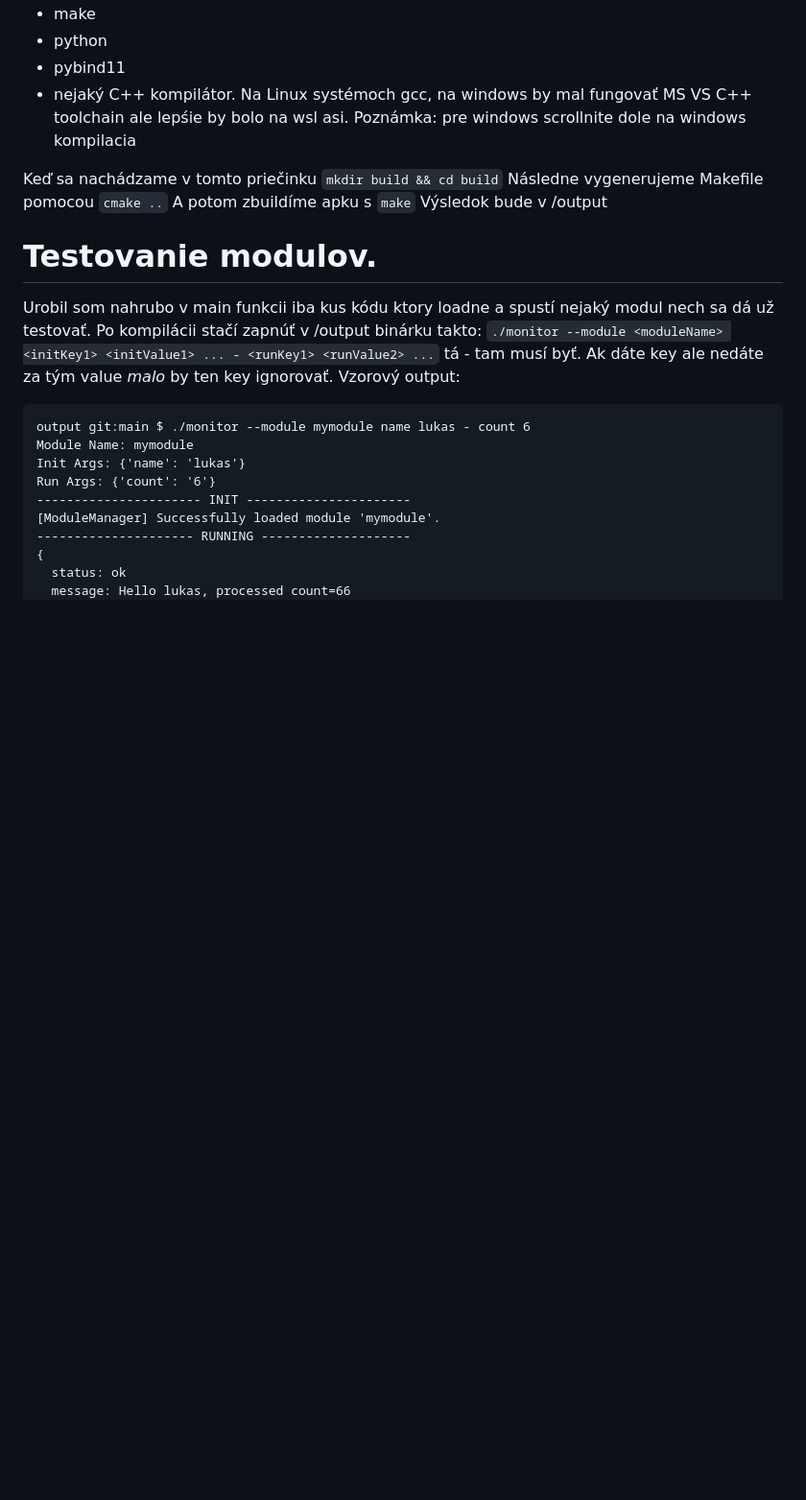
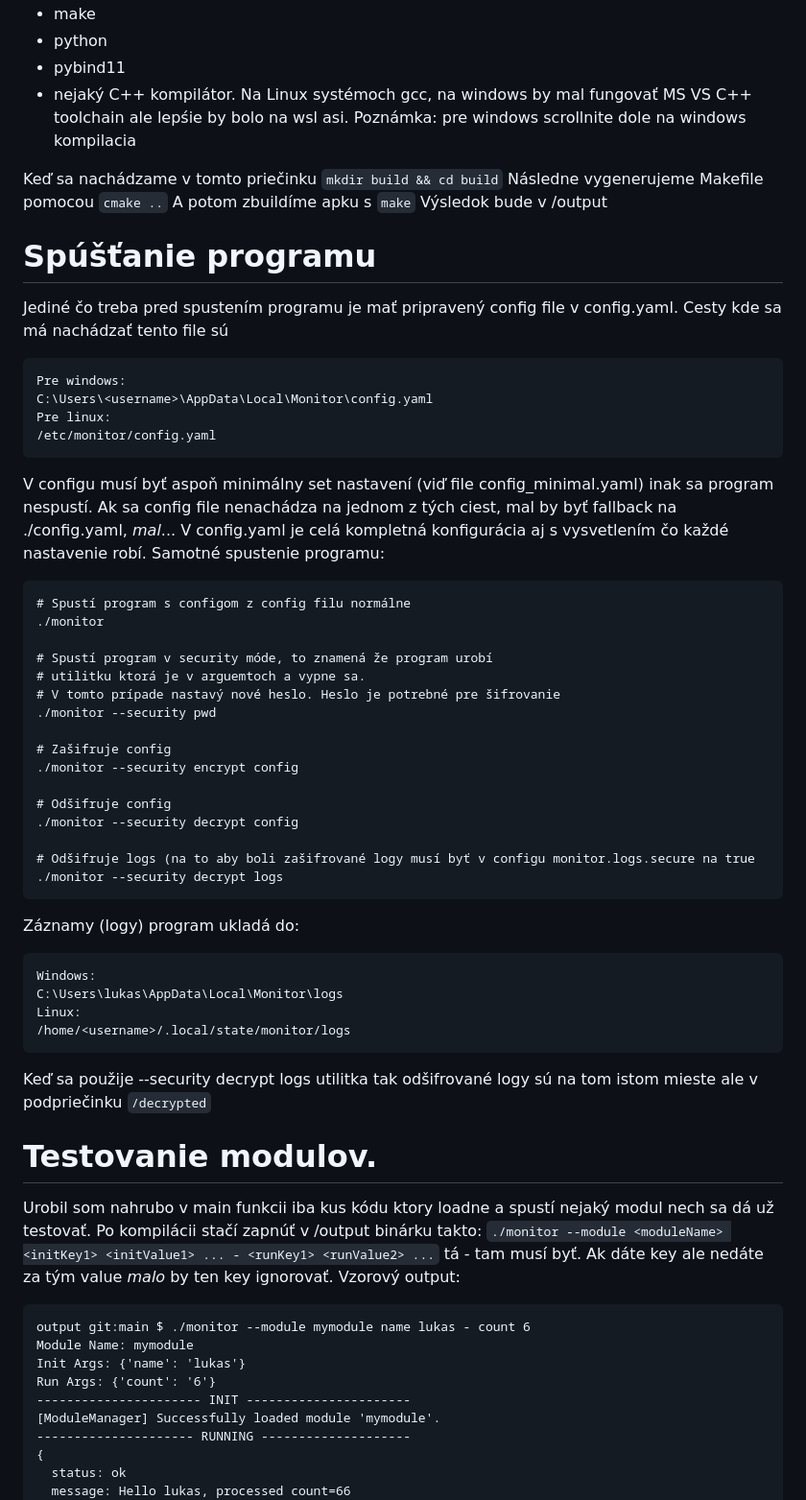
Before and after one commit to CrusaderSVK287/File-Integrity-Monitoring, a Markdown page: README.md, the part around the change. Shown at 96% size. Drawn GitHub-style; blank space fills up the shorter version.

````diff
--- a/README.md
+++ b/README.md
@@ -30,6 +30,45 @@ A potom zbuildíme apku s
 `make`
 Výsledok bude v /output
 
+# Spúšťanie programu
+Jediné čo treba pred spustením programu je mať pripravený config file v config.yaml. Cesty kde sa má nachádzať tento file sú
+```
+Pre windows:
+C:\Users\<username>\AppData\Local\Monitor\config.yaml
+Pre linux:
+/etc/monitor/config.yaml
+```
+V configu musí byť aspoň minimálny set nastavení (viď file config_minimal.yaml) inak sa program nespustí.
+Ak sa config file nenachádza na jednom z tých ciest, mal by byť fallback na ./config.yaml, *mal*...
+V config.yaml je celá kompletná konfigurácia aj s vysvetlením čo každé nastavenie robí.
+Samotné spustenie programu:
+```
+# Spustí program s configom z config filu normálne
+./monitor
+
+# Spustí program v security móde, to znamená že program urobí
+# utilitku ktorá je v arguemtoch a vypne sa.
+# V tomto prípade nastavý nové heslo. Heslo je potrebné pre šifrovanie
+./monitor --security pwd
+
+# Zašifruje config
+./monitor --security encrypt config
+
+# Odšifruje config
+./monitor --security decrypt config
+
+# Odšifruje logs (na to aby boli zašifrované logy musí byť v configu monitor.logs.secure na true
+./monitor --security decrypt logs
+```
+
+Záznamy (logy) program ukladá do:
+```
+Windows:
+C:\Users\lukas\AppData\Local\Monitor\logs
+Linux:
+/home/<username>/.local/state/monitor/logs
+```
+Keď sa použije --security decrypt logs utilitka tak odšifrované logy sú na tom istom mieste ale v podpriečinku `/decrypted`
 # Testovanie modulov.
 Urobil som nahrubo v main funkcii iba kus kódu ktory loadne a spustí nejaký modul nech sa dá už testovať.
 Po kompilácii stačí zapnúť v /output binárku takto:
````
